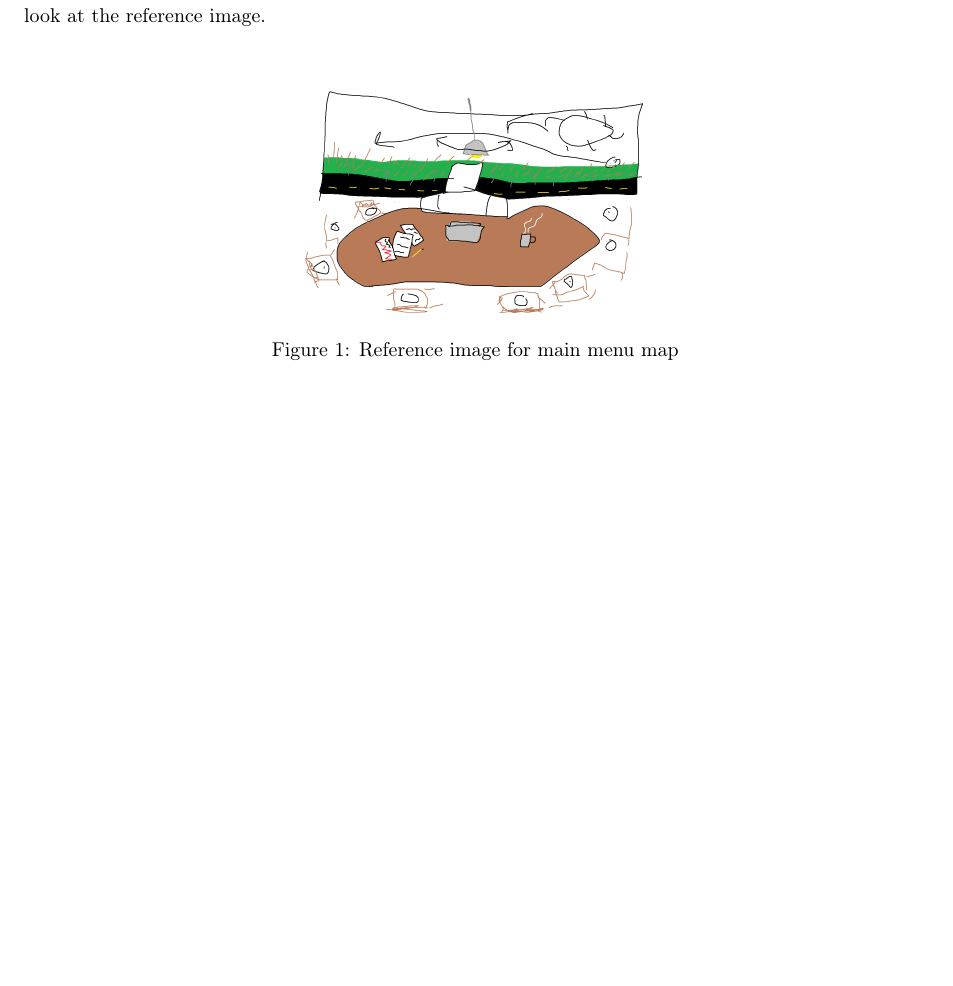
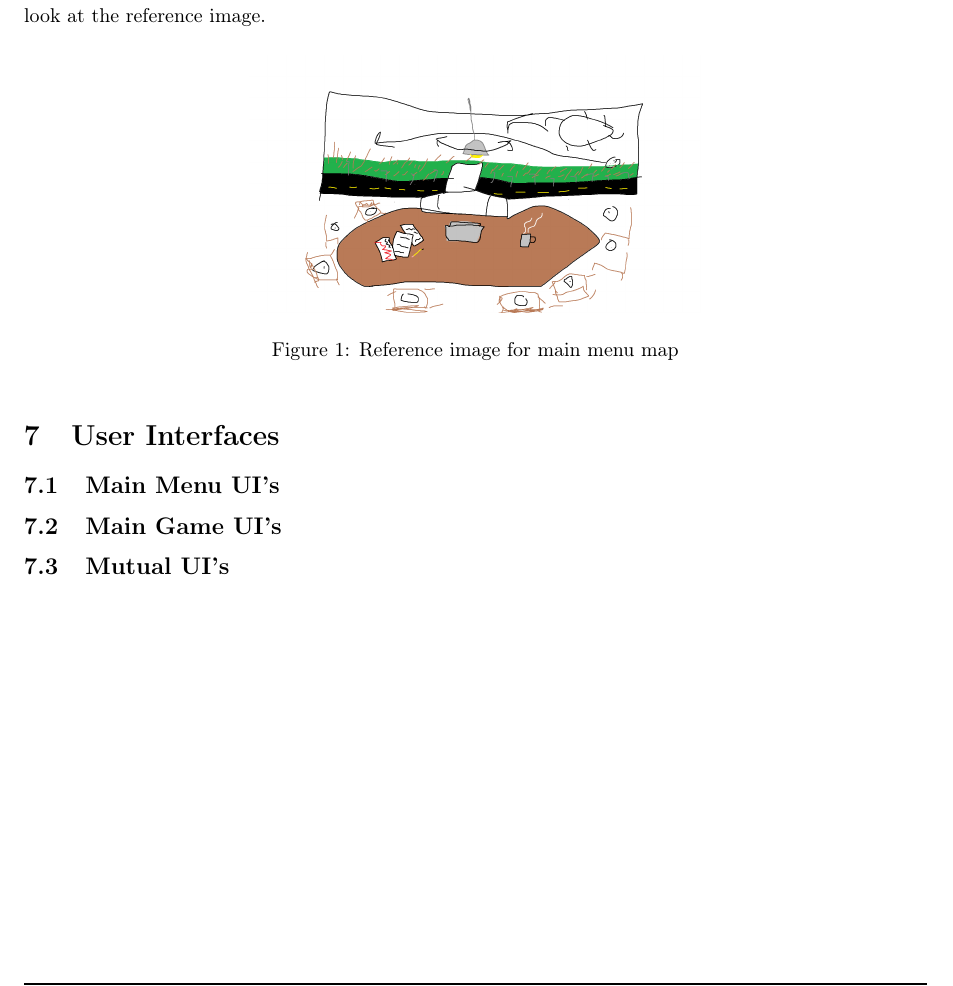
Before and after one commit to MallocF/PixelCafeDocumentation, a LaTeX paper (gameDoc.tex): part of page 21 of 21, cut so that both start at the same text, the shorter picture padded with empty space. Compiled offline with pdfLaTeX.

Commit message:
Add section for user interfaces

```diff
--- a/gameDoc.tex
+++ b/gameDoc.tex
@@ -1010,4 +1010,11 @@
             \label{Figure:Main Menu}
         \end{figure}
 
+    \linkSection{User Interfaces}
+        \subsection{Main Menu UI's}
+
+        \subsection{Main Game UI's}
+
+        \subsection{Mutual UI's}
+
 \end{document}
```
Also changed, not shown: gameDoc.pdf.
